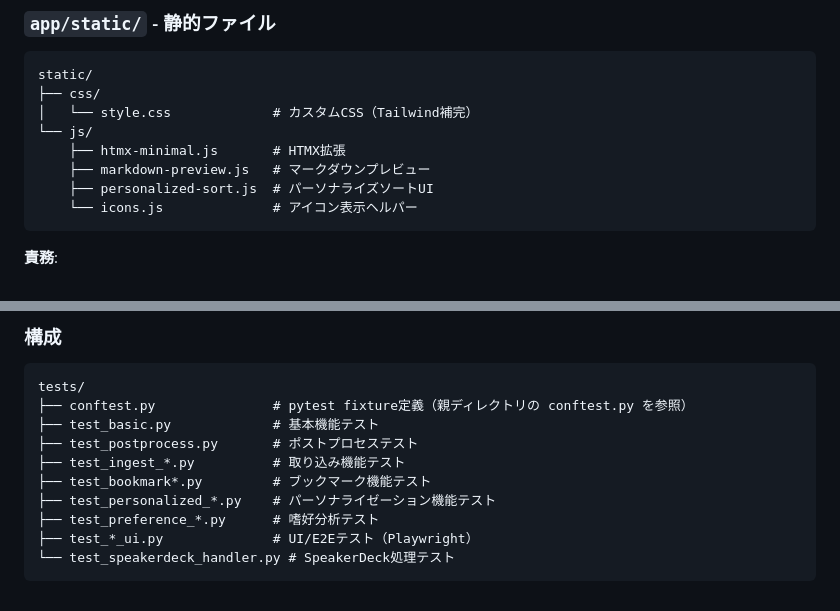
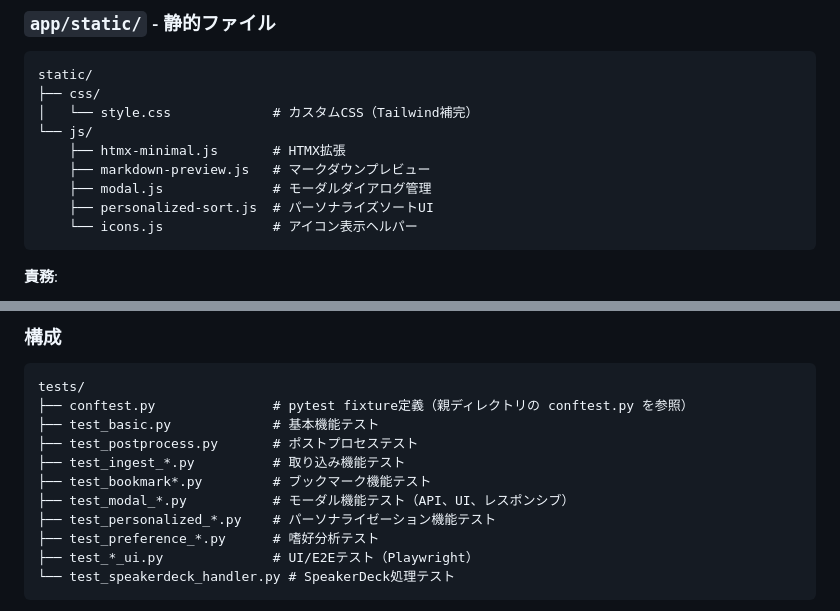
Before and after one commit to takpanda/scrap-board, a Markdown page: .kiro/steering/structure.md, 2 parts joined by grey strips. Rendered like a GitHub page.

````diff
--- a/.kiro/steering/structure.md
+++ b/.kiro/steering/structure.md
@@ -133,6 +133,7 @@ static/
 └── js/
     ├── htmx-minimal.js       # HTMX拡張
     ├── markdown-preview.js   # マークダウンプレビュー
+    ├── modal.js              # モーダルダイアログ管理
     ├── personalized-sort.js  # パーソナライズソートUI
     └── icons.js              # アイコン表示ヘルパー
 ```
@@ -151,6 +152,7 @@ tests/
 ├── test_postprocess.py       # ポストプロセステスト
 ├── test_ingest_*.py          # 取り込み機能テスト
 ├── test_bookmark*.py         # ブックマーク機能テスト
+├── test_modal_*.py           # モーダル機能テスト（API、UI、レスポンシブ）
 ├── test_personalized_*.py    # パーソナライゼーション機能テスト
 ├── test_preference_*.py      # 嗜好分析テスト
 ├── test_*_ui.py              # UI/E2Eテスト（Playwright）
````
Also changed, not shown: .kiro/steering/product.md (+2 -0 lines), .kiro/steering/tech.md (+2 -1 lines).
